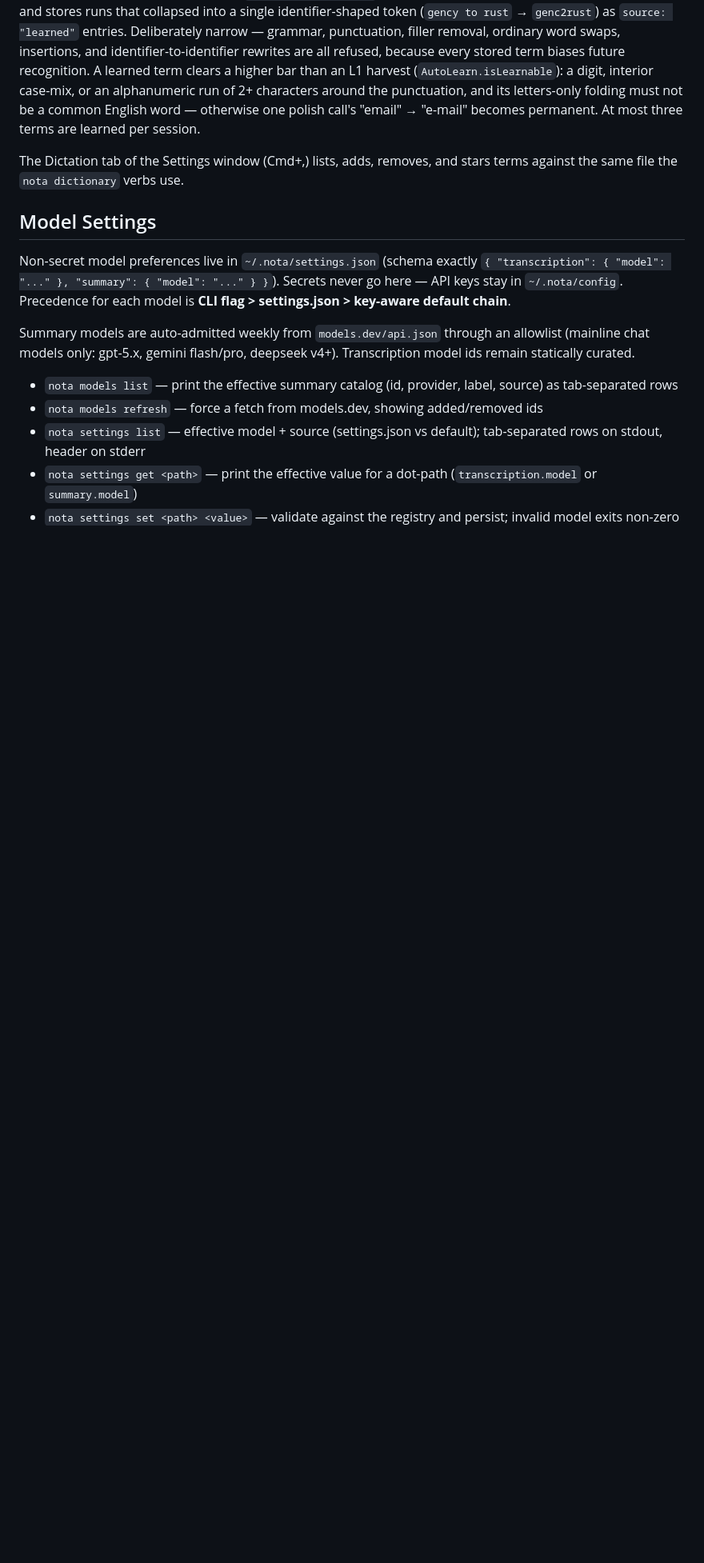
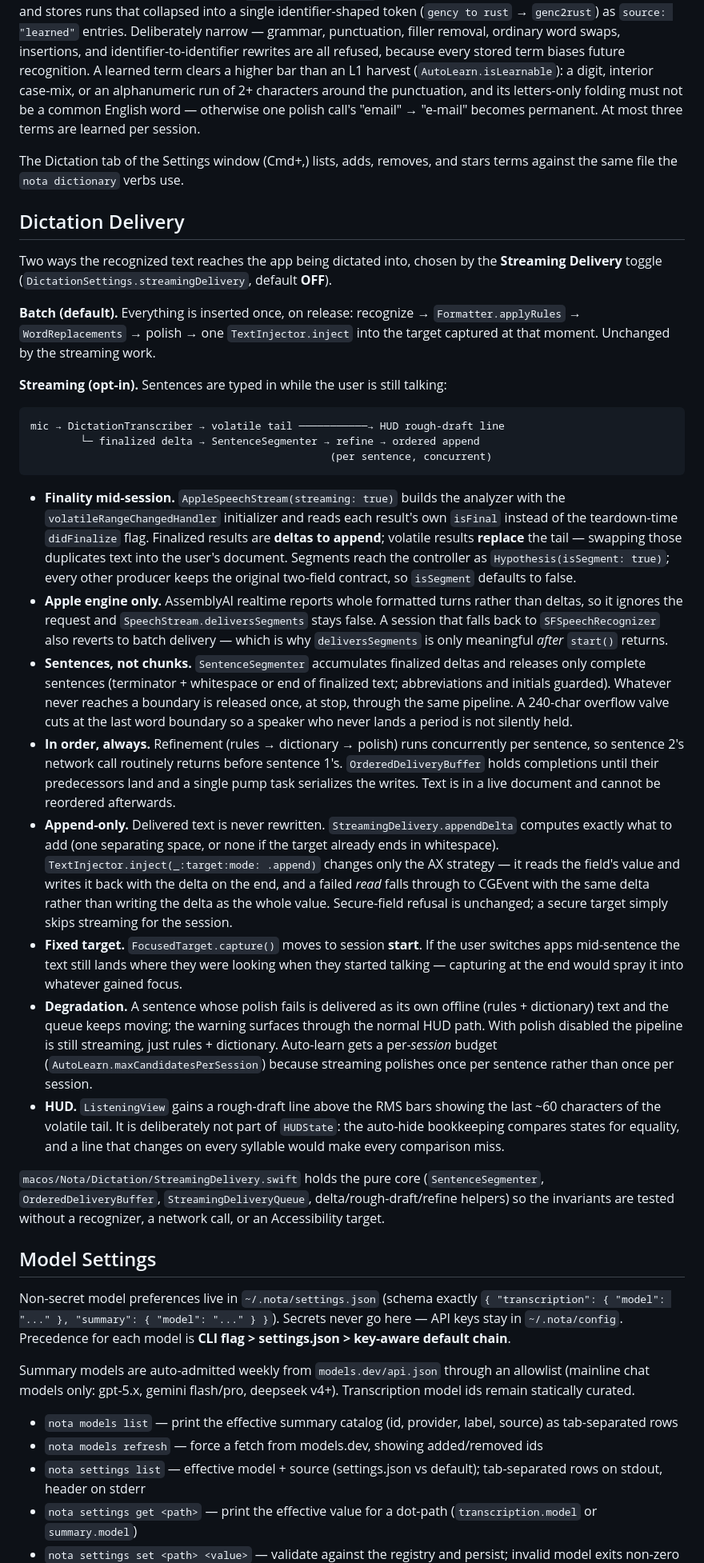
Before and after one commit to xiafawu/nota, a Markdown page: CLAUDE.md, the part around one of its changes. Shown at 80% size. Rendered like a GitHub page; blank space fills up the shorter version.

Commit message:
docs(dictation): record how streaming delivery behaves
The two delivery modes, why finalized results are deltas and volatile ones
are not, why the target is captured at session start, and what degrades to
what. Plus the rule the settings decode now depends on: a new setting needs
a default value *and* a line in `init(from:)`, or it resets every preference
the user had.

````diff
--- a/CLAUDE.md
+++ b/CLAUDE.md
@@ -179,6 +179,74 @@ terms are learned per session.
 The Dictation tab of the Settings window (Cmd+,) lists, adds, removes, and stars
 terms against the same file the `nota dictionary` verbs use.
 
+## Dictation Delivery
+
+Two ways the recognized text reaches the app being dictated into, chosen by the
+**Streaming Delivery** toggle (`DictationSettings.streamingDelivery`, default
+**OFF**).
+
+**Batch (default).** Everything is inserted once, on release: recognize →
+`Formatter.applyRules` → `WordReplacements` → polish → one `TextInjector.inject`
+into the target captured at that moment. Unchanged by the streaming work.
+
+**Streaming (opt-in).** Sentences are typed in while the user is still talking:
+
+```
+mic → DictationTranscriber → volatile tail ───────────→ HUD rough-draft line
+        └─ finalized delta → SentenceSegmenter → refine → ordered append
+                                                (per sentence, concurrent)
+```
+
+- **Finality mid-session.** `AppleSpeechStream(streaming: true)` builds the
+  analyzer with the `volatileRangeChangedHandler` initializer and reads each
+  result's own `isFinal` instead of the teardown-time `didFinalize` flag.
+  Finalized results are **deltas to append**; volatile results **replace** the
+  tail — swapping those duplicates text into the user's document. Segments
+  reach the controller as `Hypothesis(isSegment: true)`; every other producer
+  keeps the original two-field contract, so `isSegment` defaults to false.
+- **Apple engine only.** AssemblyAI realtime reports whole formatted turns
+  rather than deltas, so it ignores the request and
+  `SpeechStream.deliversSegments` stays false. A session that falls back to
+  `SFSpeechRecognizer` also reverts to batch delivery — which is why
+  `deliversSegments` is only meaningful *after* `start()` returns.
+- **Sentences, not chunks.** `SentenceSegmenter` accumulates finalized deltas
+  and releases only complete sentences (terminator + whitespace or end of
+  finalized text; abbreviations and initials guarded). Whatever never reaches a
+  boundary is released once, at stop, through the same pipeline. A 240-char
+  overflow valve cuts at the last word boundary so a speaker who never lands a
+  period is not silently held.
+- **In order, always.** Refinement (rules → dictionary → polish) runs
+  concurrently per sentence, so sentence 2's network call routinely returns
+  before sentence 1's. `OrderedDeliveryBuffer` holds completions until their
+  predecessors land and a single pump task serializes the writes. Text is in a
+  live document and cannot be reordered afterwards.
+- **Append-only.** Delivered text is never rewritten. `StreamingDelivery.appendDelta`
+  computes exactly what to add (one separating space, or none if the target
+  already ends in whitespace). `TextInjector.inject(_:target:mode: .append)`
+  changes only the AX strategy — it reads the field's value and writes it back
+  with the delta on the end, and a failed *read* falls through to CGEvent with
+  the same delta rather than writing the delta as the whole value. Secure-field
+  refusal is unchanged; a secure target simply skips streaming for the session.
+- **Fixed target.** `FocusedTarget.capture()` moves to session **start**. If the
+  user switches apps mid-sentence the text still lands where they were looking
+  when they started talking — capturing at the end would spray it into whatever
+  gained focus.
+- **Degradation.** A sentence whose polish fails is delivered as its own offline
+  (rules + dictionary) text and the queue keeps moving; the warning surfaces
+  through the normal HUD path. With polish disabled the pipeline is still
+  streaming, just rules + dictionary. Auto-learn gets a per-*session* budget
+  (`AutoLearn.maxCandidatesPerSession`) because streaming polishes once per
+  sentence rather than once per session.
+- **HUD.** `ListeningView` gains a rough-draft line above the RMS bars showing
+  the last ~60 characters of the volatile tail. It is deliberately not part of
+  `HUDState`: the auto-hide bookkeeping compares states for equality, and a
+  line that changes on every syllable would make every comparison miss.
+
+`macos/Nota/Dictation/StreamingDelivery.swift` holds the pure core
+(`SentenceSegmenter`, `OrderedDeliveryBuffer`, `StreamingDeliveryQueue`,
+delta/rough-draft/refine helpers) so the invariants are tested without a
+recognizer, a network call, or an Accessibility target.
+
 ## Model Settings
 
 Non-secret model preferences live in `~/.nota/settings.json` (schema exactly
````
Also changed, not shown: other parts of CLAUDE.md (+18 -0 lines).
